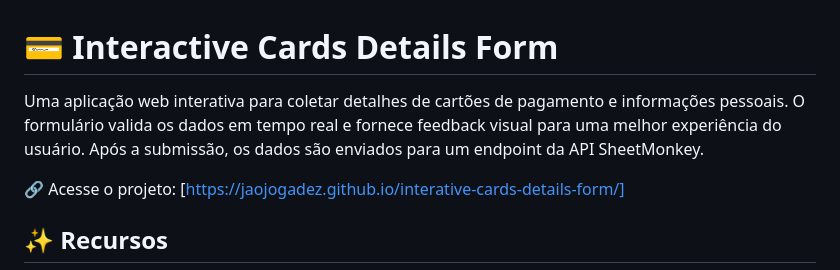
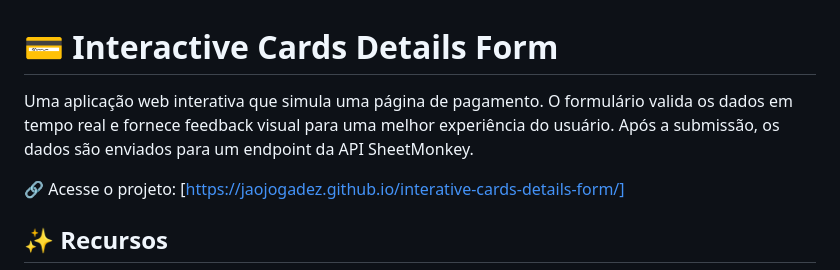
Before and after one commit to jaojogadez/interative-cards-details-form, a Markdown page: README.md, the part around the change. GitHub-like rendering.

```diff
--- a/README.md
+++ b/README.md
@@ -1,6 +1,6 @@
 # 💳 Interactive Cards Details Form
 
-Uma aplicação web interativa para coletar detalhes de cartões de pagamento e informações pessoais. O formulário valida os dados em tempo real e fornece feedback visual para uma melhor experiência do usuário. Após a submissão, os dados são enviados para um endpoint da API SheetMonkey.
+Uma aplicação web interativa que simula uma página de pagamento. O formulário valida os dados em tempo real e fornece feedback visual para uma melhor experiência do usuário. Após a submissão, os dados são enviados para um endpoint da API SheetMonkey.
 
 🔗 Acesse o projeto: [https://jaojogadez.github.io/interative-cards-details-form/]
 
```
